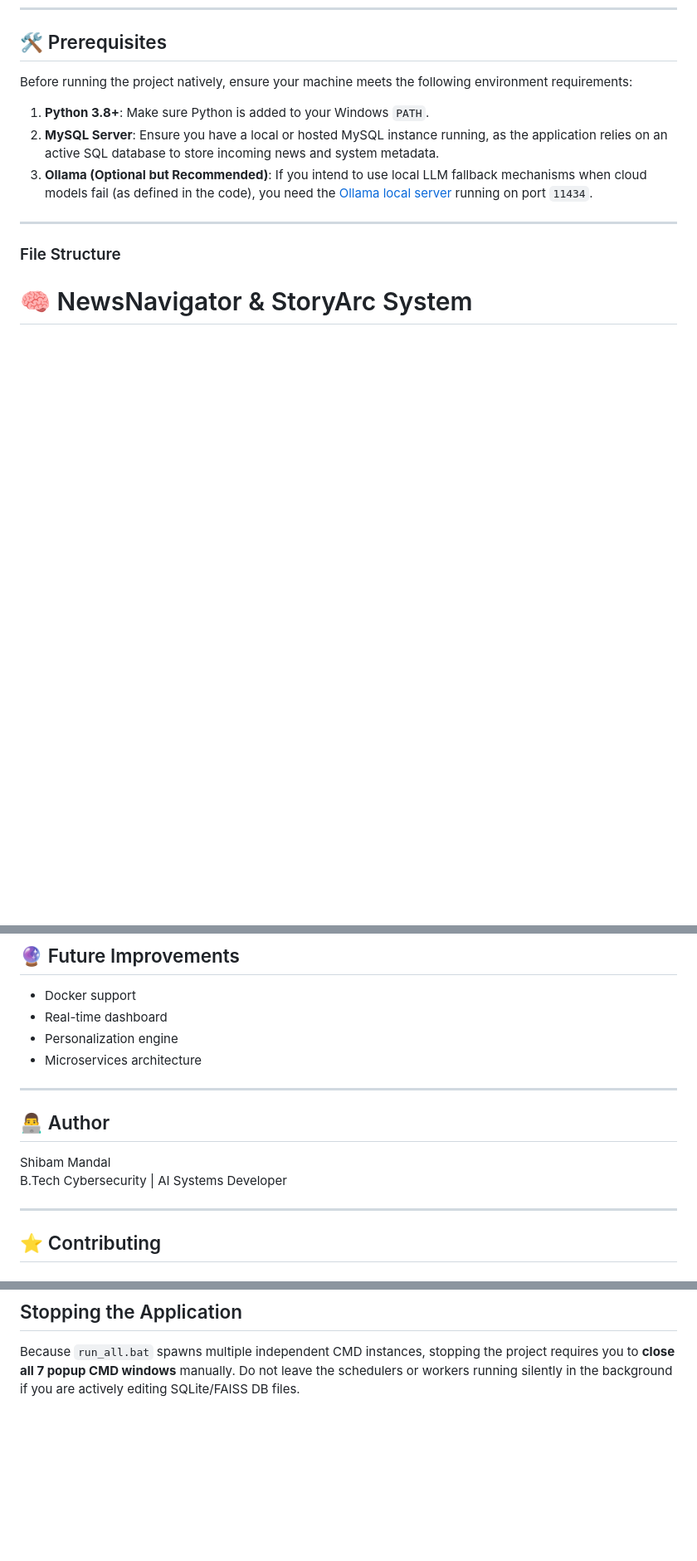
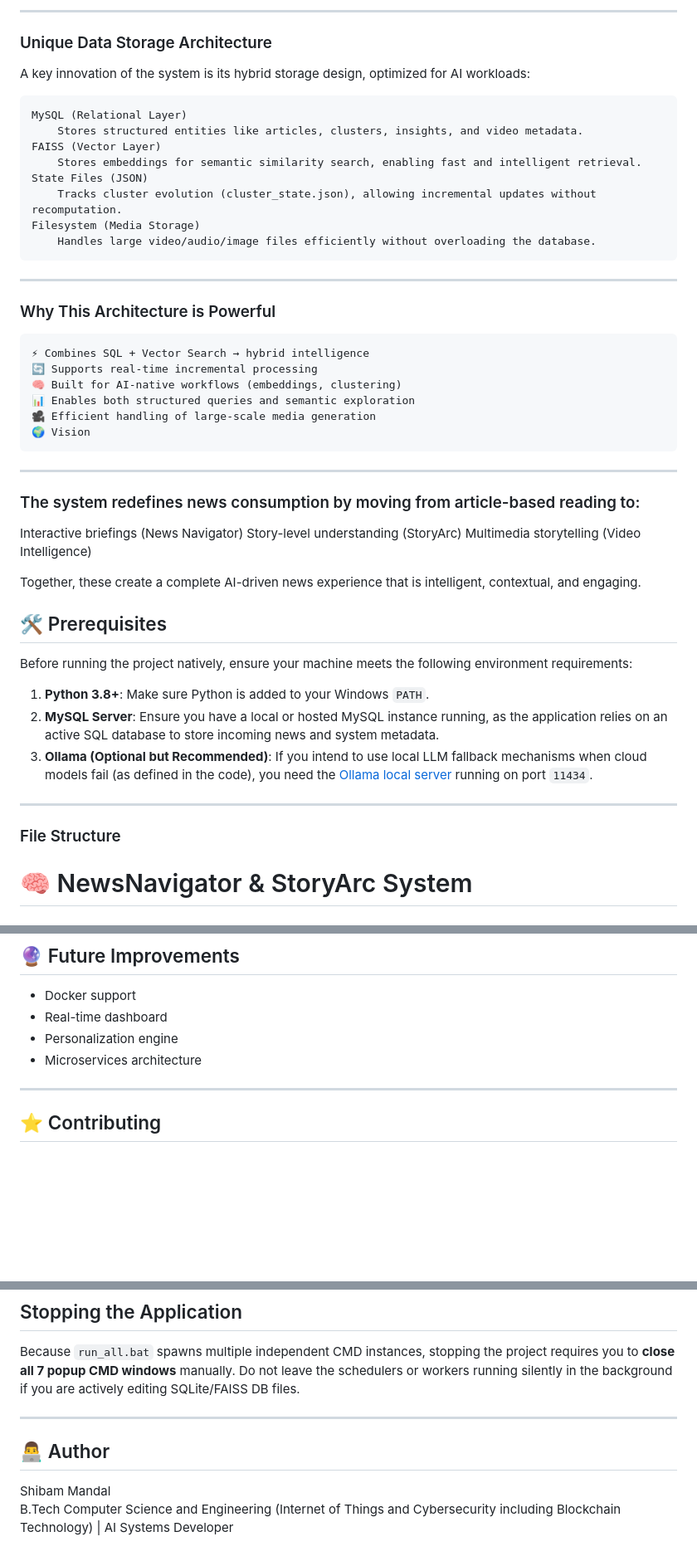
Before and after one commit to ShibamMandalTech/Ai-Native-ET-hackathon, a Markdown page: README.md, 3 parts joined by grey strips. Shown at 83% size. GitHub-like rendering; blank space fills up the shorter version.

````diff
--- a/README.md
+++ b/README.md
@@ -6,3 +64,35 @@ Welcome to the **NewsNavigator** and **StoryArc** ecosystem! This multi-agent AI
+---
+### Unique Data Storage Architecture
+
+A key innovation of the system is its hybrid storage design, optimized for AI workloads:
+```
+MySQL (Relational Layer)
+    Stores structured entities like articles, clusters, insights, and video metadata.
+FAISS (Vector Layer)
+    Stores embeddings for semantic similarity search, enabling fast and intelligent retrieval.
+State Files (JSON)
+    Tracks cluster evolution (cluster_state.json), allowing incremental updates without recomputation.
+Filesystem (Media Storage)
+    Handles large video/audio/image files efficiently without overloading the database.
+```
+---
+### Why This Architecture is Powerful
+```
+⚡ Combines SQL + Vector Search → hybrid intelligence
+🔄 Supports real-time incremental processing
+🧠 Built for AI-native workflows (embeddings, clustering)
+📊 Enables both structured queries and semantic exploration
+🎥 Efficient handling of large-scale media generation
+🌍 Vision
+```
+---
+### The system redefines news consumption by moving from article-based reading to:
+
+Interactive briefings (News Navigator)
+Story-level understanding (StoryArc)
+Multimedia storytelling (Video Intelligence)
+
+Together, these create a complete AI-driven news experience that is intelligent, contextual, and engaging.
 
 ## 🛠 Prerequisites
 
@@ -292,12 +382,7 @@ python app.py
 
 ---
 
-## 👨‍💻 Author
 
-Shibam Mandal
-B.Tech Cybersecurity | AI Systems Developer
-
----
 
 ## ⭐ Contributing
 
@@ -357,3 +442,9 @@ Once the components are running, the web frontend will be served locally.
 
 ##  Stopping the Application
 Because `run_all.bat` spawns multiple independent CMD instances, stopping the project requires you to **close all 7 popup CMD windows** manually. Do not leave the schedulers or workers running silently in the background if you are actively editing SQLite/FAISS DB files.
+
+---
+## 👨‍💻 Author
+
+Shibam Mandal
+B.Tech Computer Science and Engineering (Internet of Things and Cybersecurity including Blockchain Technology) | AI Systems Developer
````
Also changed, not shown: other parts of README.md (+59 -1 lines).
